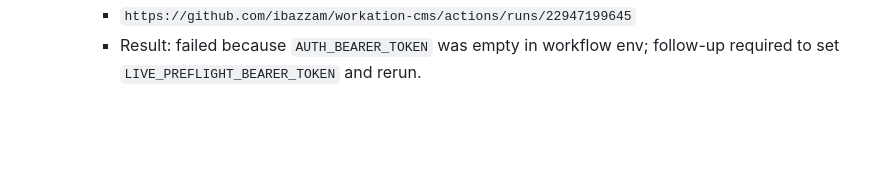
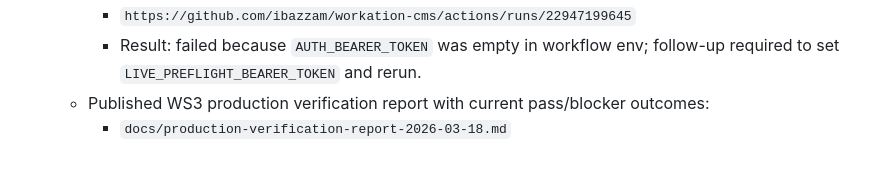
Before and after one commit to ibazzam/workation-cms, a Markdown page: docs/product-vision-roadmap-maldives.md, the part around the change. GitHub-like rendering; blank space fills up the shorter version.

```diff
--- a/docs/product-vision-roadmap-maldives.md
+++ b/docs/product-vision-roadmap-maldives.md
@@ -527,3 +527,5 @@ Owners are role-based so this can be applied immediately even if personnel shift
 	- Triggered strict authenticated live-preflight gate for alert-routing validation:
 		- `https://github.com/ibazzam/workation-cms/actions/runs/22947199645`
 		- Result: failed because `AUTH_BEARER_TOKEN` was empty in workflow env; follow-up required to set `LIVE_PREFLIGHT_BEARER_TOKEN` and rerun.
+	- Published WS3 production verification report with current pass/blocker outcomes:
+		- `docs/production-verification-report-2026-03-18.md`
```
Also changed, not shown: docs/production-verification-report-2026-03-18.md (added, +62 -0 lines), docs/remaining-tasks-todo.md (+4 -3 lines).
